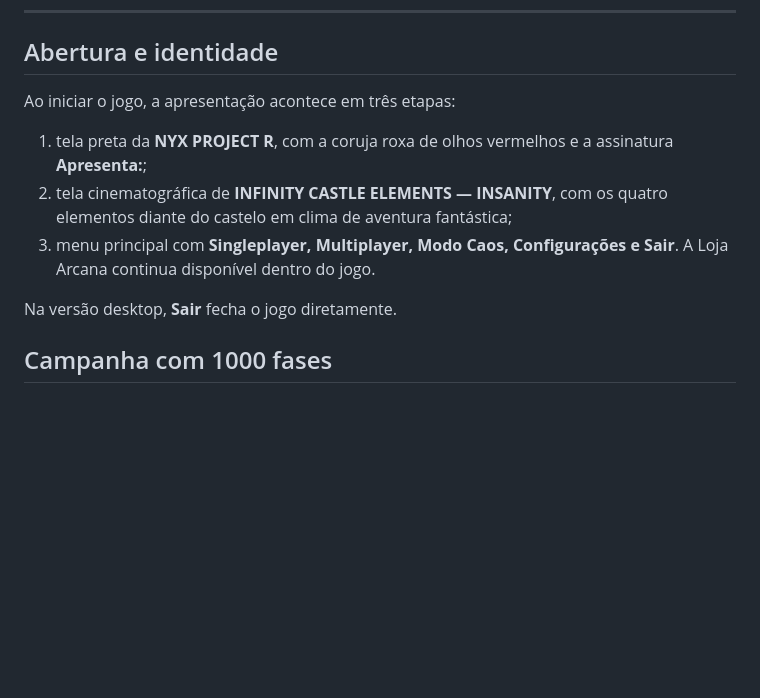
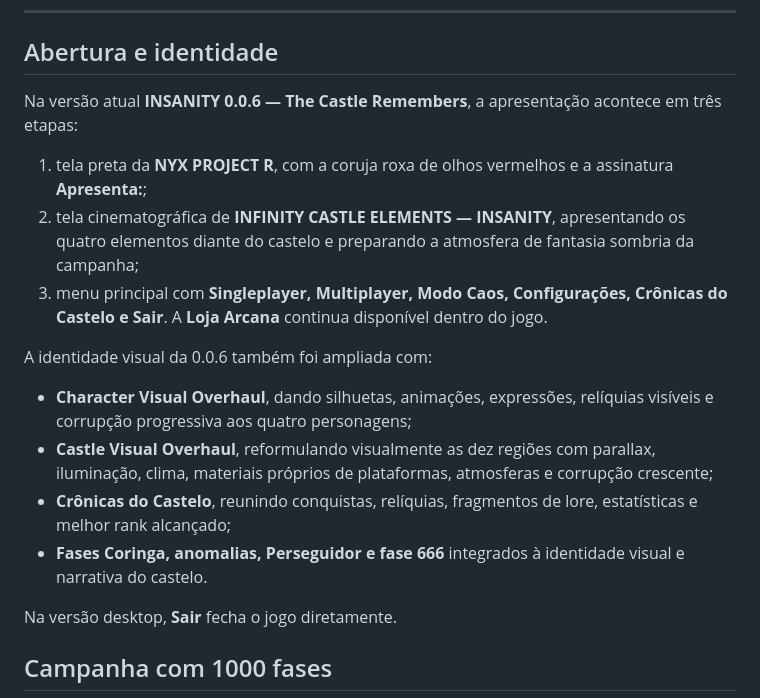
Before and after one commit to NyxPjct/Infinity-Castle-Elements, a Markdown page: README.md, the part around the change. Drawn GitHub-style; blank space fills up the shorter version.

Commit message:
docs: update opening and identity section for 0.0.6

```diff
--- a/README.md
+++ b/README.md
@@ -466,11 +466,18 @@ As quatro habilidades agora possuem animação própria, janela ativa e cooldown
 
 ## Abertura e identidade
 
-Ao iniciar o jogo, a apresentação acontece em três etapas:
+Na versão atual **INSANITY 0.0.6 — The Castle Remembers**, a apresentação acontece em três etapas:
 
 1. tela preta da **NYX PROJECT R**, com a coruja roxa de olhos vermelhos e a assinatura **Apresenta:**;
-2. tela cinematográfica de **INFINITY CASTLE ELEMENTS — INSANITY**, com os quatro elementos diante do castelo em clima de aventura fantástica;
-3. menu principal com **Singleplayer, Multiplayer, Modo Caos, Configurações e Sair**. A Loja Arcana continua disponível dentro do jogo.
+2. tela cinematográfica de **INFINITY CASTLE ELEMENTS — INSANITY**, apresentando os quatro elementos diante do castelo e preparando a atmosfera de fantasia sombria da campanha;
+3. menu principal com **Singleplayer, Multiplayer, Modo Caos, Configurações, Crônicas do Castelo e Sair**. A **Loja Arcana** continua disponível dentro do jogo.
+
+A identidade visual da 0.0.6 também foi ampliada com:
+
+- **Character Visual Overhaul**, dando silhuetas, animações, expressões, relíquias visíveis e corrupção progressiva aos quatro personagens;
+- **Castle Visual Overhaul**, reformulando visualmente as dez regiões com parallax, iluminação, clima, materiais próprios de plataformas, atmosferas e corrupção crescente;
+- **Crônicas do Castelo**, reunindo conquistas, relíquias, fragmentos de lore, estatísticas e melhor rank alcançado;
+- **Fases Coringa, anomalias, Perseguidor e fase 666** integrados à identidade visual e narrativa do castelo.
 
 Na versão desktop, **Sair** fecha o jogo diretamente.
 
```
